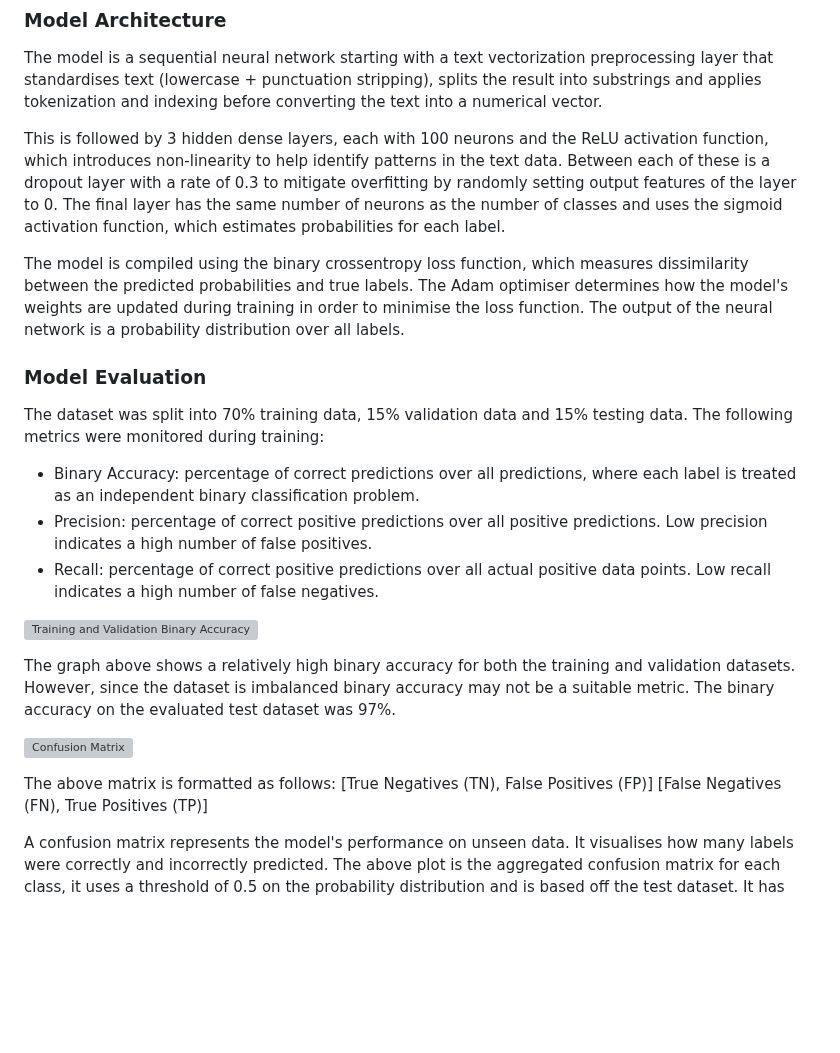
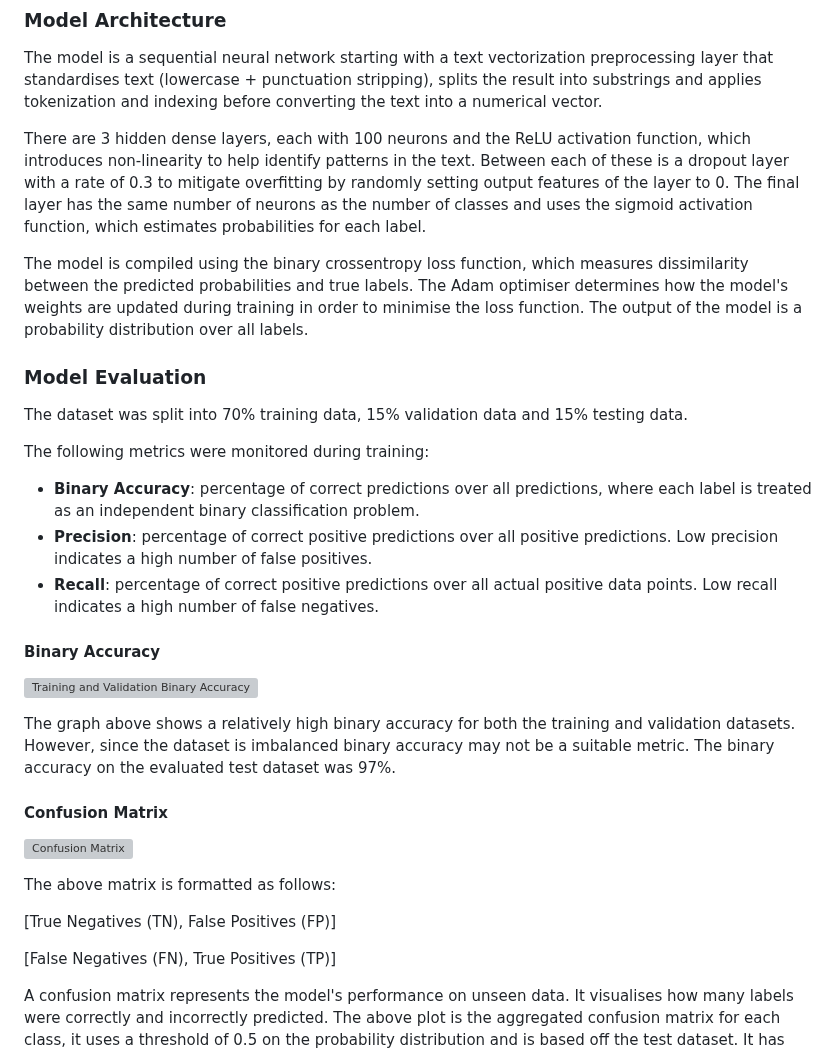
Before and after one commit to conorjmcnamara/research-aggregator, a Markdown page: README.md, the part around the change. Rendered like a GitHub page; blank space fills up the shorter version; grey boxes are pictures that could not be loaded.

```diff
--- a/README.md
+++ b/README.md
@@ -70,26 +70,31 @@ The plot above illustrates class imbalance in the dataset, meaning classes such
 
 The model is a sequential neural network starting with a text vectorization preprocessing layer that standardises text (lowercase + punctuation stripping), splits the result into substrings and applies tokenization and indexing before converting the text into a numerical vector.
 
-This is followed by 3 hidden dense layers, each with 100 neurons and the ReLU activation function, which introduces non-linearity to help identify patterns in the text data. Between each of these is a dropout layer with a rate of 0.3 to mitigate overfitting by randomly setting output features of the layer to 0. The final layer has the same number of neurons as the number of classes and uses the sigmoid activation function, which estimates probabilities for each label.
+There are 3 hidden dense layers, each with 100 neurons and the ReLU activation function, which introduces non-linearity to help identify patterns in the text. Between each of these is a dropout layer with a rate of 0.3 to mitigate overfitting by randomly setting output features of the layer to 0. The final layer has the same number of neurons as the number of classes and uses the sigmoid activation function, which estimates probabilities for each label.
 
-The model is compiled using the binary crossentropy loss function, which measures dissimilarity between the predicted probabilities and true labels. The Adam optimiser determines how the model's weights are updated during training in order to minimise the loss function. The output of the neural network is a probability distribution over all labels.
+The model is compiled using the binary crossentropy loss function, which measures dissimilarity between the predicted probabilities and true labels. The Adam optimiser determines how the model's weights are updated during training in order to minimise the loss function. The output of the model is a probability distribution over all labels.
 
 ### Model Evaluation
 
 The dataset was split into 70% training data, 15% validation data and 15% testing data.
+
 The following metrics were monitored during training:
-- Binary Accuracy: percentage of correct predictions over all predictions, where each label is treated as an independent binary classification problem.
-- Precision: percentage of correct positive predictions over all positive predictions. Low precision indicates a high number of false positives.
-- Recall: percentage of correct positive predictions over all actual positive data points. Low recall indicates a high number of false negatives.
+- **Binary Accuracy**: percentage of correct predictions over all predictions, where each label is treated as an independent binary classification problem.
+- **Precision**: percentage of correct positive predictions over all positive predictions. Low precision indicates a high number of false positives.
+- **Recall**: percentage of correct positive predictions over all actual positive data points. Low recall indicates a high number of false negatives.
 
+#### Binary Accuracy
 ![Training and Validation Binary Accuracy](api/model/plots/training_and_validation_binary_accuracy.png)
 
 The graph above shows a relatively high binary accuracy for both the training and validation datasets. However, since the dataset is imbalanced binary accuracy may not be a suitable metric. The binary accuracy on the evaluated test dataset was 97%.
 
+#### Confusion Matrix
 ![Confusion Matrix](api/model/plots/confusion_matrix.png)
 
 The above matrix is formatted as follows:
+
 [True Negatives (TN), False Positives (FP)]
+
 [False Negatives (FN), True Positives (TP)]
 
 A confusion matrix represents the model's performance on unseen data. It visualises how many labels were correctly and incorrectly predicted. The above plot is the aggregated confusion matrix for each class, it uses a threshold of 0.5 on the probability distribution and is based off the test dataset. It has more TP than FP and more TN than FN, which is generally considered good peformance.
```
